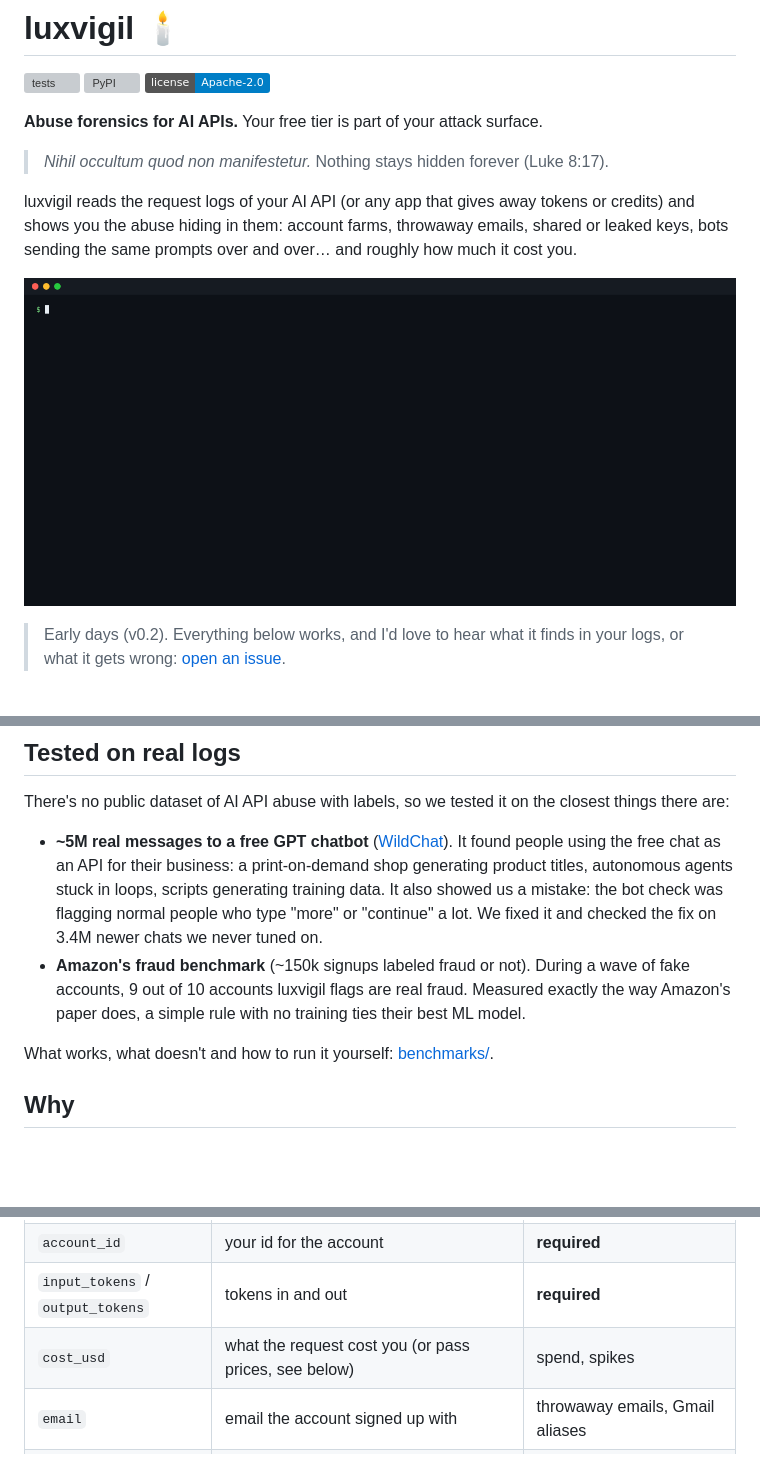
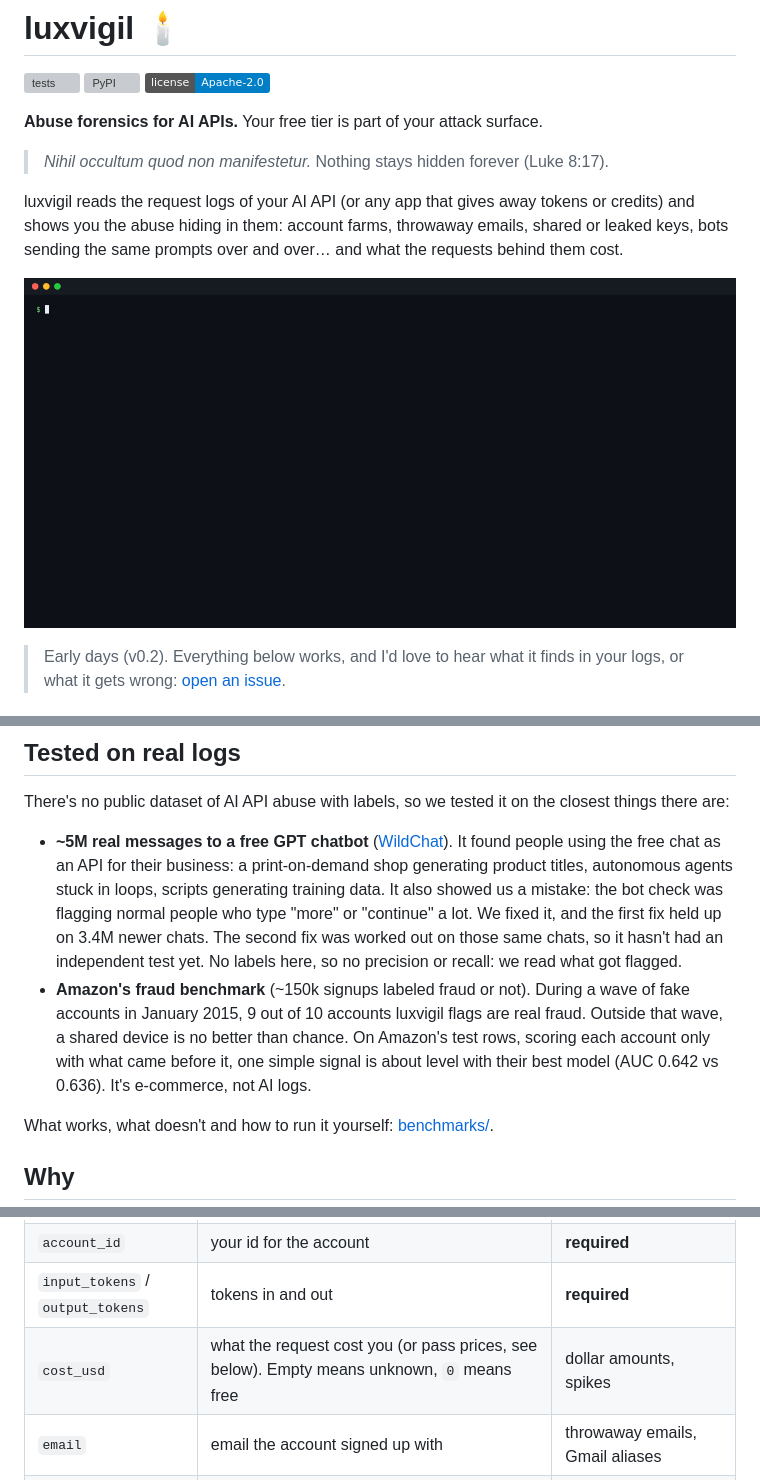
Before and after one commit to polfananas/luxvigil, a Markdown page: README.md, 3 parts joined by grey strips. Rendered like a GitHub page; pictures changed too: docs/demo.gif; badges without logos; blank space fills up the shorter version; grey boxes are pictures that could not be loaded.

Commit message:
readme and changelog for 0.2.0, new demo gif

```diff
--- a/README.md
+++ b/README.md
@@ -8,7 +8,7 @@
 
 > *Nihil occultum quod non manifestetur.* Nothing stays hidden forever (Luke 8:17).
 
-luxvigil reads the request logs of your AI API (or any app that gives away tokens or credits) and shows you the abuse hiding in them: account farms, throwaway emails, shared or leaked keys, bots sending the same prompts over and over… and roughly how much it cost you.
+luxvigil reads the request logs of your AI API (or any app that gives away tokens or credits) and shows you the abuse hiding in them: account farms, throwaway emails, shared or leaked keys, bots sending the same prompts over and over… and what the requests behind them cost.
 
 ![luxvigil demo](https://raw.githubusercontent.com/polfananas/luxvigil/main/docs/demo.gif)
 
@@ -27,8 +27,8 @@ Python 3.11+, no dependencies, nothing leaves your machine. Using LiteLLM? `luxv
 
 There's no public dataset of AI API abuse with labels, so we tested it on the closest things there are:
 
-- **~5M real messages to a free GPT chatbot** ([WildChat](https://huggingface.co/datasets/allenai/WildChat-1M)). It found people using the free chat as an API for their business: a print-on-demand shop generating product titles, autonomous agents stuck in loops, scripts generating training data. It also showed us a mistake: the bot check was flagging normal people who type "more" or "continue" a lot. We fixed it and checked the fix on 3.4M newer chats we never tuned on.
-- **Amazon's fraud benchmark** (~150k signups labeled fraud or not). During a wave of fake accounts, 9 out of 10 accounts luxvigil flags are real fraud. Measured exactly the way Amazon's paper does, a simple rule with no training ties their best ML model.
+- **~5M real messages to a free GPT chatbot** ([WildChat](https://huggingface.co/datasets/allenai/WildChat-1M)). It found people using the free chat as an API for their business: a print-on-demand shop generating product titles, autonomous agents stuck in loops, scripts generating training data. It also showed us a mistake: the bot check was flagging normal people who type "more" or "continue" a lot. We fixed it, and the first fix held up on 3.4M newer chats. The second fix was worked out on those same chats, so it hasn't had an independent test yet. No labels here, so no precision or recall: we read what got flagged.
+- **Amazon's fraud benchmark** (~150k signups labeled fraud or not). During a wave of fake accounts in January 2015, 9 out of 10 accounts luxvigil flags are real fraud. Outside that wave, a shared device is no better than chance. On Amazon's test rows, scoring each account only with what came before it, one simple signal is about level with their best model (AUC 0.642 vs 0.636). It's e-commerce, not AI logs.
 
 What works, what doesn't and how to run it yourself: [benchmarks/](https://github.com/polfananas/luxvigil/tree/main/benchmarks).
 
@@ -103,6 +108,6 @@ everything's fine.
 | `account_id` | your id for the account | **required** |
 | `input_tokens` / `output_tokens` | tokens in and out | **required** |
-| `cost_usd` | what the request cost you (or pass prices, see below) | spend, spikes |
+| `cost_usd` | what the request cost you (or pass prices, see below). Empty means unknown, `0` means free | dollar amounts, spikes |
 | `email` | email the account signed up with | throwaway emails, Gmail aliases |
 | `api_key_id` | id or hash of the key used, **never the key itself** | shared / leaked keys |
 | `ip` / `country` | client IP and its 2-letter country | farms (IP), shared keys (country) |
```
Also changed, not shown: other parts of README.md (+23 -12 lines), CHANGELOG.md (+40 -1 lines).
